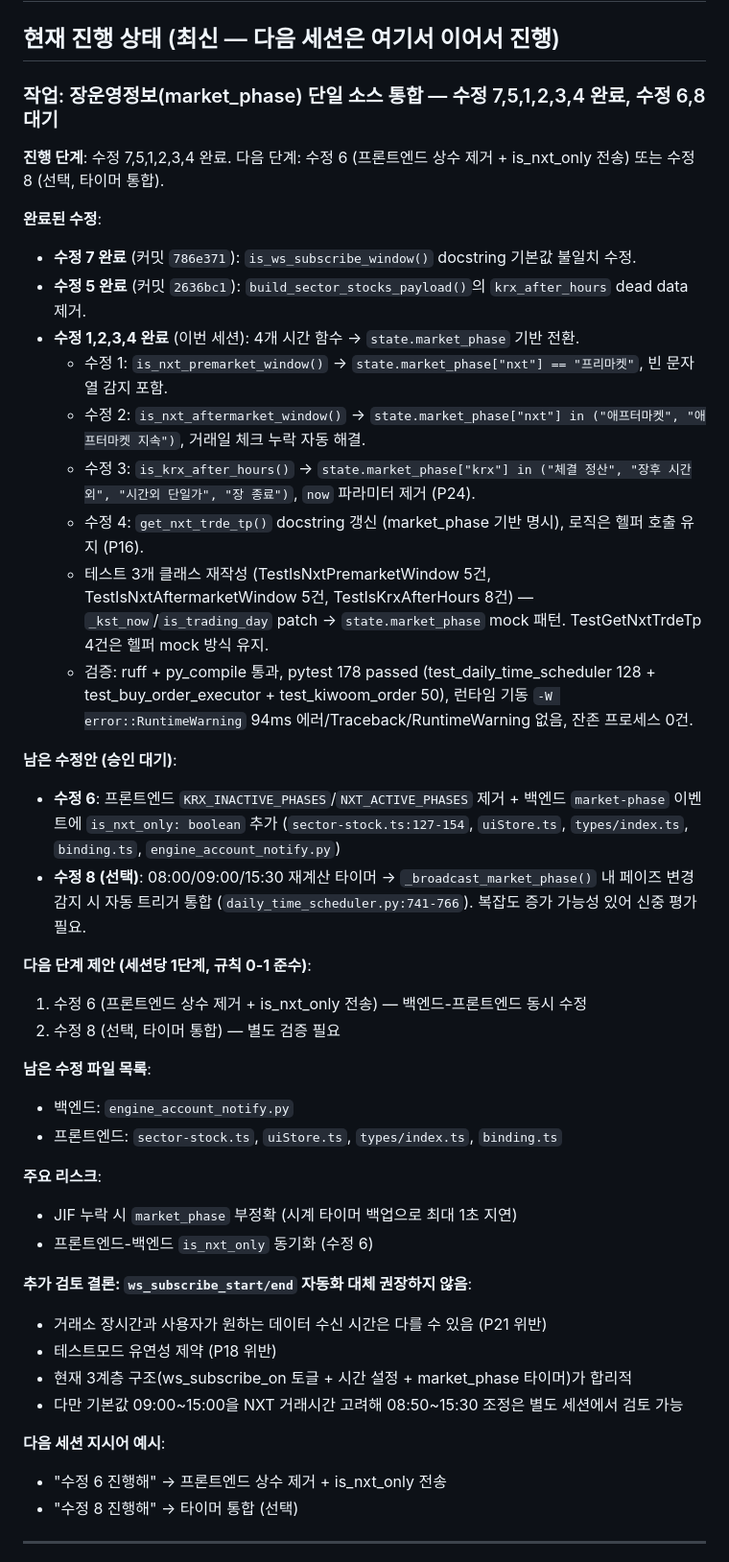
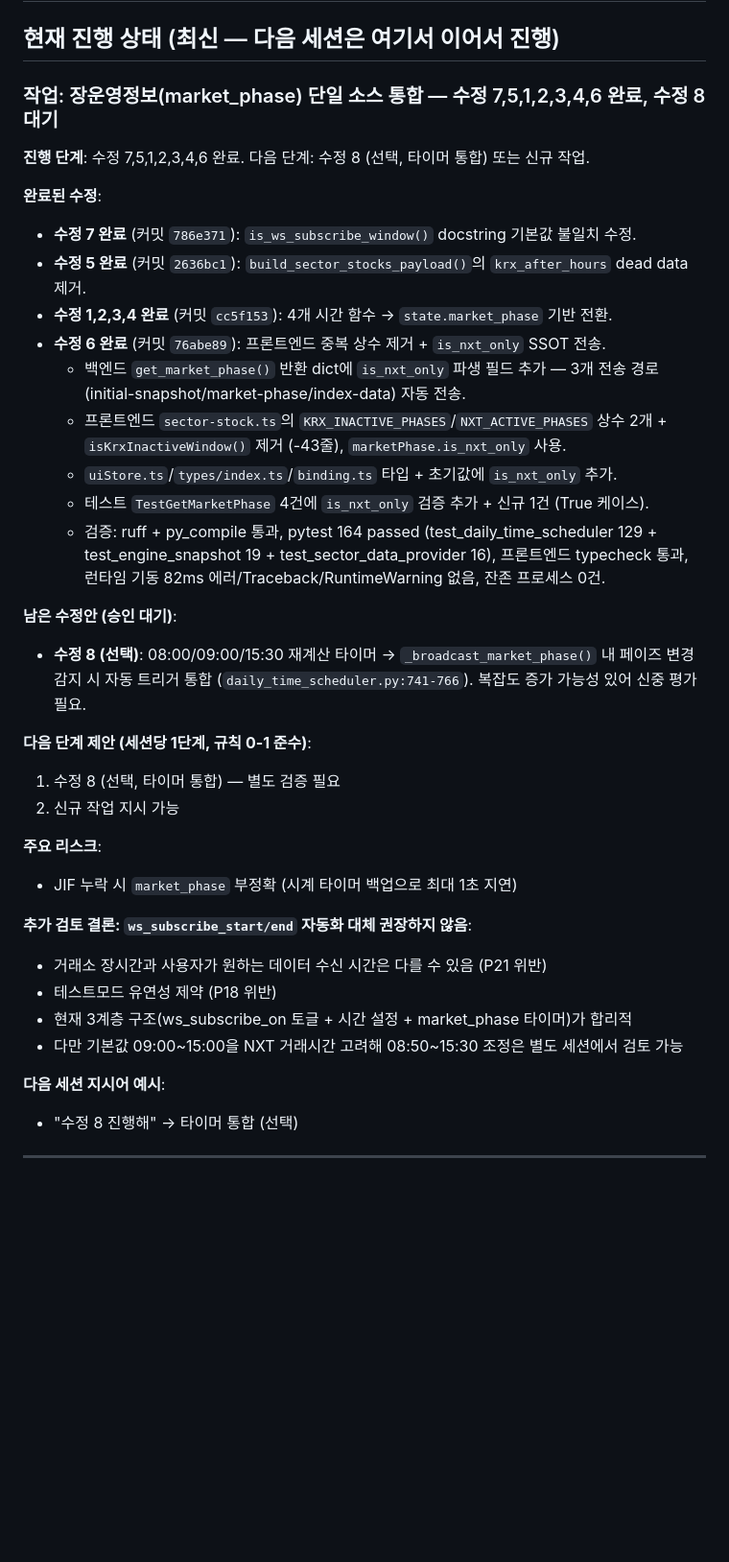
Before and after one commit to sungjk0706/SectorFlow, a Markdown page: HANDOVER.md, the part around one of its changes. Shown at 96% size. Drawn GitHub-style; blank space fills up the shorter version.

Commit message:
docs: HANDOVER.md 갱신 — 수정 6 완료 기록 + 수정 1,2,3,4 커밋 해시 확정 (P23/P10)
Generated with [Devin](https://devin.ai)

Co-Authored-By: Devin <158243242+devin-ai-integration[bot]@users.noreply.github.com>

```diff
--- a/HANDOVER.md
+++ b/HANDOVER.md
@@ -2,36 +2,30 @@
 
 ## 현재 진행 상태 (최신 — 다음 세션은 여기서 이어서 진행)
 
-### 작업: 장운영정보(market_phase) 단일 소스 통합 — 수정 7,5,1,2,3,4 완료, 수정 6,8 대기
+### 작업: 장운영정보(market_phase) 단일 소스 통합 — 수정 7,5,1,2,3,4,6 완료, 수정 8 대기
 
-**진행 단계**: 수정 7,5,1,2,3,4 완료. 다음 단계: 수정 6 (프론트엔드 상수 제거 + is_nxt_only 전송) 또는 수정 8 (선택, 타이머 통합).
+**진행 단계**: 수정 7,5,1,2,3,4,6 완료. 다음 단계: 수정 8 (선택, 타이머 통합) 또는 신규 작업.
 
 **완료된 수정**:
 - **수정 7 완료** (커밋 `786e371`): `is_ws_subscribe_window()` docstring 기본값 불일치 수정.
 - **수정 5 완료** (커밋 `2636bc1`): `build_sector_stocks_payload()`의 `krx_after_hours` dead data 제거.
-- **수정 1,2,3,4 완료** (이번 세션): 4개 시간 함수 → `state.market_phase` 기반 전환.
-  - 수정 1: `is_nxt_premarket_window()` → `state.market_phase["nxt"] == "프리마켓"`, 빈 문자열 감지 포함.
-  - 수정 2: `is_nxt_aftermarket_window()` → `state.market_phase["nxt"] in ("애프터마켓", "애프터마켓 지속")`, 거래일 체크 누락 자동 해결.
-  - 수정 3: `is_krx_after_hours()` → `state.market_phase["krx"] in ("체결 정산", "장후 시간외", "시간외 단일가", "장 종료")`, `now` 파라미터 제거 (P24).
-  - 수정 4: `get_nxt_trde_tp()` docstring 갱신 (market_phase 기반 명시), 로직은 헬퍼 호출 유지 (P16).
-  - 테스트 3개 클래스 재작성 (TestIsNxtPremarketWindow 5건, TestIsNxtAftermarketWindow 5건, TestIsKrxAfterHours 8건) — `_kst_now`/`is_trading_day` patch → `state.market_phase` mock 패턴. TestGetNxtTrdeTp 4건은 헬퍼 mock 방식 유지.
-  - 검증: ruff + py_compile 통과, pytest 178 passed (test_daily_time_scheduler 128 + test_buy_order_executor + test_kiwoom_order 50), 런타임 기동 `-W error::RuntimeWarning` 94ms 에러/Traceback/RuntimeWarning 없음, 잔존 프로세스 0건.
+- **수정 1,2,3,4 완료** (커밋 `cc5f153`): 4개 시간 함수 → `state.market_phase` 기반 전환.
+- **수정 6 완료** (커밋 `76abe89`): 프론트엔드 중복 상수 제거 + `is_nxt_only` SSOT 전송.
+  - 백엔드 `get_market_phase()` 반환 dict에 `is_nxt_only` 파생 필드 추가 — 3개 전송 경로(initial-snapshot/market-phase/index-data) 자동 전송.
+  - 프론트엔드 `sector-stock.ts`의 `KRX_INACTIVE_PHASES`/`NXT_ACTIVE_PHASES` 상수 2개 + `isKrxInactiveWindow()` 제거 (-43줄), `marketPhase.is_nxt_only` 사용.
+  - `uiStore.ts`/`types/index.ts`/`binding.ts` 타입 + 초기값에 `is_nxt_only` 추가.
+  - 테스트 `TestGetMarketPhase` 4건에 `is_nxt_only` 검증 추가 + 신규 1건 (True 케이스).
+  - 검증: ruff + py_compile 통과, pytest 164 passed (test_daily_time_scheduler 129 + test_engine_snapshot 19 + test_sector_data_provider 16), 프론트엔드 typecheck 통과, 런타임 기동 82ms 에러/Traceback/RuntimeWarning 없음, 잔존 프로세스 0건.
 
 **남은 수정안 (승인 대기)**:
-- **수정 6**: 프론트엔드 `KRX_INACTIVE_PHASES`/`NXT_ACTIVE_PHASES` 제거 + 백엔드 `market-phase` 이벤트에 `is_nxt_only: boolean` 추가 (`sector-stock.ts:127-154`, `uiStore.ts`, `types/index.ts`, `binding.ts`, `engine_account_notify.py`)
 - **수정 8 (선택)**: 08:00/09:00/15:30 재계산 타이머 → `_broadcast_market_phase()` 내 페이즈 변경 감지 시 자동 트리거 통합 (`daily_time_scheduler.py:741-766`). 복잡도 증가 가능성 있어 신중 평가 필요.
 
 **다음 단계 제안 (세션당 1단계, 규칙 0-1 준수)**:
-1. 수정 6 (프론트엔드 상수 제거 + is_nxt_only 전송) — 백엔드-프론트엔드 동시 수정
-2. 수정 8 (선택, 타이머 통합) — 별도 검증 필요
-
-**남은 수정 파일 목록**:
-- 백엔드: `engine_account_notify.py`
-- 프론트엔드: `sector-stock.ts`, `uiStore.ts`, `types/index.ts`, `binding.ts`
+1. 수정 8 (선택, 타이머 통합) — 별도 검증 필요
+2. 신규 작업 지시 가능
 
 **주요 리스크**:
 - JIF 누락 시 `market_phase` 부정확 (시계 타이머 백업으로 최대 1초 지연)
-- 프론트엔드-백엔드 `is_nxt_only` 동기화 (수정 6)
 
 **추가 검토 결론: `ws_subscribe_start/end` 자동화 대체 권장하지 않음**:
 - 거래소 장시간과 사용자가 원하는 데이터 수신 시간은 다를 수 있음 (P21 위반)
@@ -40,7 +34,6 @@
 - 다만 기본값 09:00~15:00을 NXT 거래시간 고려해 08:50~15:30 조정은 별도 세션에서 검토 가능
 
 **다음 세션 지시어 예시**:
-- "수정 6 진행해" → 프론트엔드 상수 제거 + is_nxt_only 전송
 - "수정 8 진행해" → 타이머 통합 (선택)
 
 ---
```
Also changed, not shown: other parts of HANDOVER.md (+10 -2 lines).
